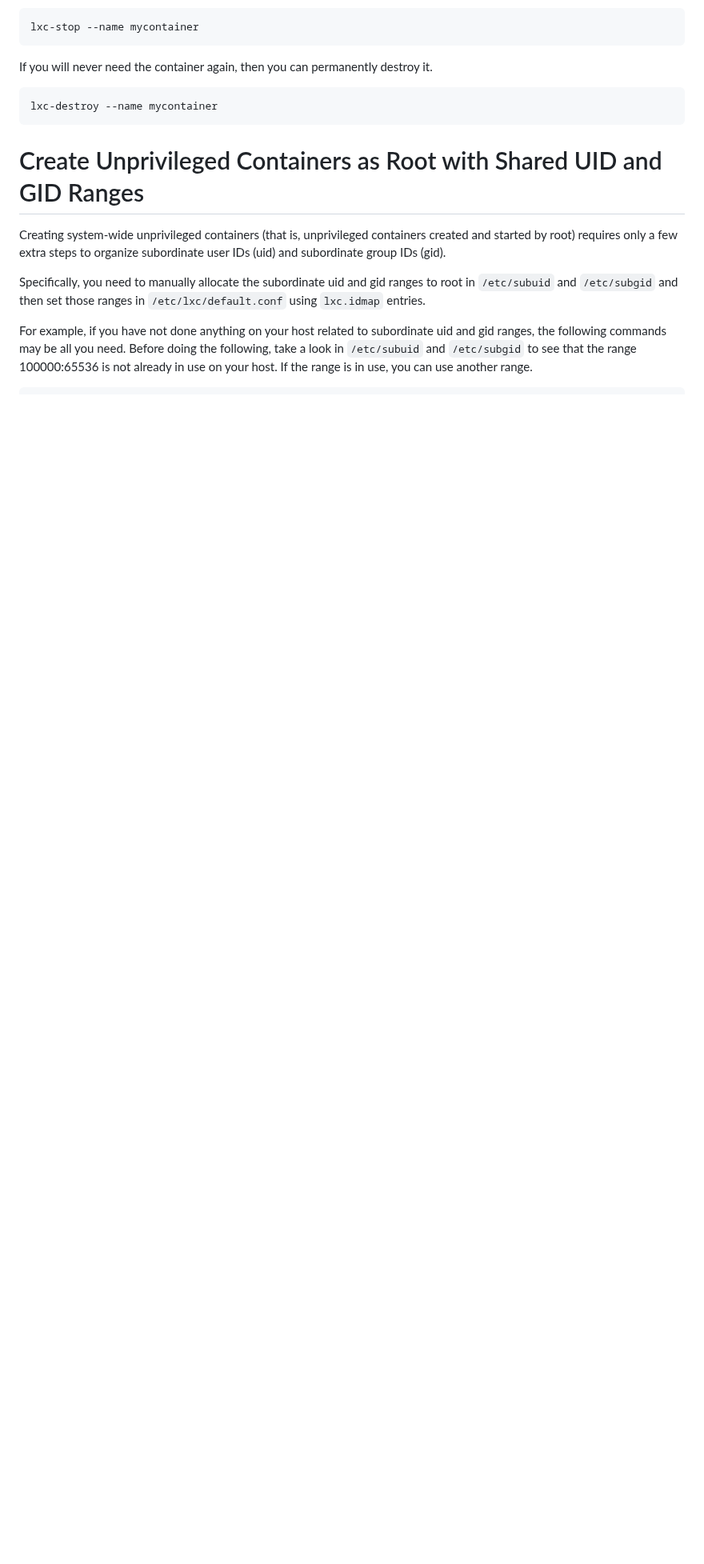
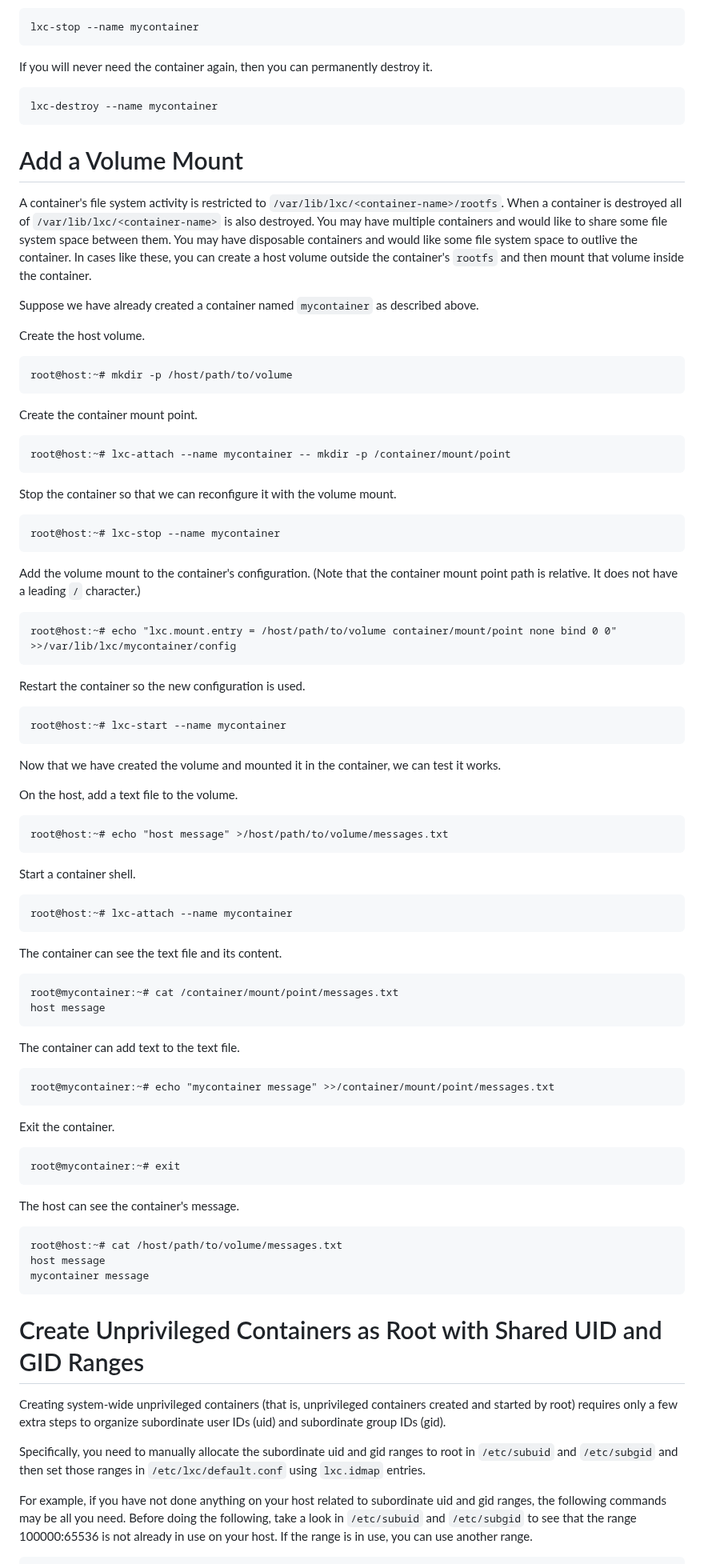
Before and after one commit to lxc/linuxcontainers.org, a Markdown page: content/lxc/getting-started.md, the part around the change. Shown at 80% size. Drawn GitHub-style; blank space fills up the shorter version.

Commit message:
Update getting-started.md
Add information about adding a volume mount to a privileged container.

Signed-off-by: Peter Michaux <petermichaux@gmail.com>

```diff
--- a/content/lxc/getting-started.md
+++ b/content/lxc/getting-started.md
@@ -84,6 +84,61 @@ You can stop the container.
 If you will never need the container again, then you can permanently destroy it.
 
     lxc-destroy --name mycontainer
+
+# Add a Volume Mount
+
+A container's file system activity is restricted to `/var/lib/lxc/<container-name>/rootfs`. When a container is destroyed all of `/var/lib/lxc/<container-name>` is also destroyed. You may have multiple containers and would like to share some file system space between them. You may have disposable containers and would like some file system space to outlive the container. In cases like these, you can create a host volume outside the container's `rootfs` and then mount that volume inside the container.
+
+Suppose we have already created a container named `mycontainer` as described above.
+
+Create the host volume.
+
+    root@host:~# mkdir -p /host/path/to/volume
+
+Create the container mount point.
+
+    root@host:~# lxc-attach --name mycontainer -- mkdir -p /container/mount/point
+
+Stop the container so that we can reconfigure it with the volume mount.
+
+    root@host:~# lxc-stop --name mycontainer
+
+Add the volume mount to the container's configuration. (Note that the container mount point path is relative. It does not have a leading `/` character.)
+
+    root@host:~# echo "lxc.mount.entry = /host/path/to/volume container/mount/point none bind 0 0" >>/var/lib/lxc/mycontainer/config
+
+Restart the container so the new configuration is used.
+
+    root@host:~# lxc-start --name mycontainer
+
+Now that we have created the volume and mounted it in the container, we can test it works.
+
+On the host, add a text file to the volume.
+
+    root@host:~# echo "host message" >/host/path/to/volume/messages.txt
+
+Start a container shell.
+
+    root@host:~# lxc-attach --name mycontainer
+
+The container can see the text file and its content.
+
+    root@mycontainer:~# cat /container/mount/point/messages.txt
+    host message
+
+The container can add text to the text file.
+
+    root@mycontainer:~# echo "mycontainer message" >>/container/mount/point/messages.txt
+
+Exit the container.
+
+    root@mycontainer:~# exit
+
+The host can see the container's message.
+
+    root@host:~# cat /host/path/to/volume/messages.txt
+    host message
+    mycontainer message
 
 # Create Unprivileged Containers as Root with Shared UID and GID Ranges
 
```
